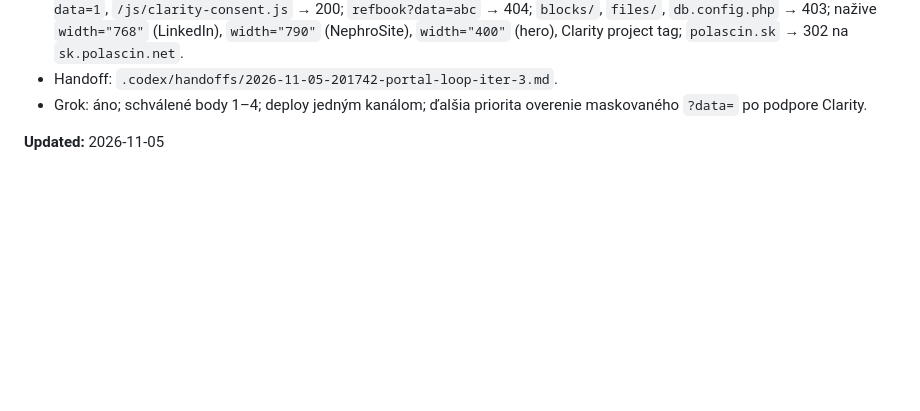
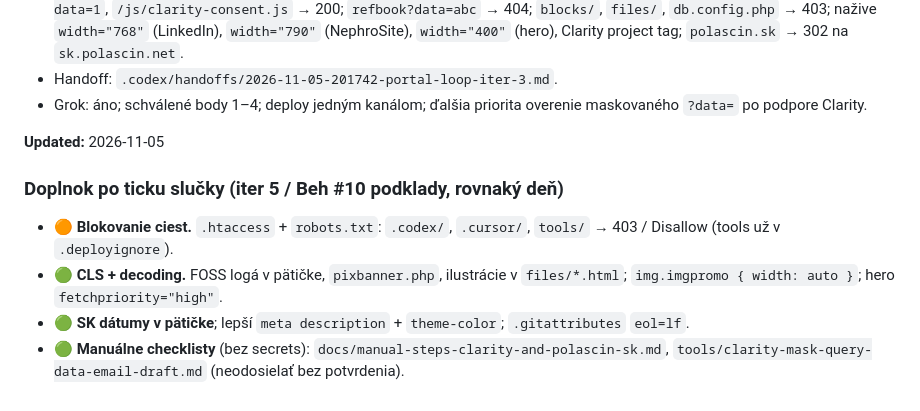
Before and after one commit to polascin/sk.polascin.net, a Markdown page: .audit.md, the part around the change. Rendered like a GitHub page; blank space fills up the shorter version.

Commit message:
fix(security): harden path blocks and finish CLS image dimensions
Block tools and local agent dirs on the server, normalize LF via gitattributes, Slovakize footer dates, and reserve layout for remaining promo and content images.

Co-authored-by: Cursor <cursoragent@cursor.com>

```diff
--- a/.audit.md
+++ b/.audit.md
@@ -592,3 +592,11 @@ Miestny nástroj prenáša iba výslovne vybrané súbory, odmietne súbežnú z
 - Grok: áno; schválené body 1–4; deploy jedným kanálom; ďalšia priorita overenie maskovaného `?data=` po podpore Clarity.
 
 **Updated:** 2026-11-05
+
+
+### Doplnok po ticku slučky (iter 5 / Beh #10 podklady, rovnaký deň)
+
+- 🟠 **Blokovanie ciest.** `.htaccess` + `robots.txt`: `.codex/`, `.cursor/`, `tools/` → 403 / Disallow (tools už v `.deployignore`).
+- 🟢 **CLS + decoding.** FOSS logá v pätičke, `pixbanner.php`, ilustrácie v `files/*.html`; `img.imgpromo { width: auto }`; hero `fetchpriority="high"`.
+- 🟢 **SK dátumy v pätičke**; lepší `meta description` + `theme-color`; `.gitattributes` `eol=lf`.
+- 🟢 **Manuálne checklisty** (bez secrets): `docs/manual-steps-clarity-and-polascin-sk.md`, `tools/clarity-mask-query-data-email-draft.md` (neodosielať bez potvrdenia).
```
